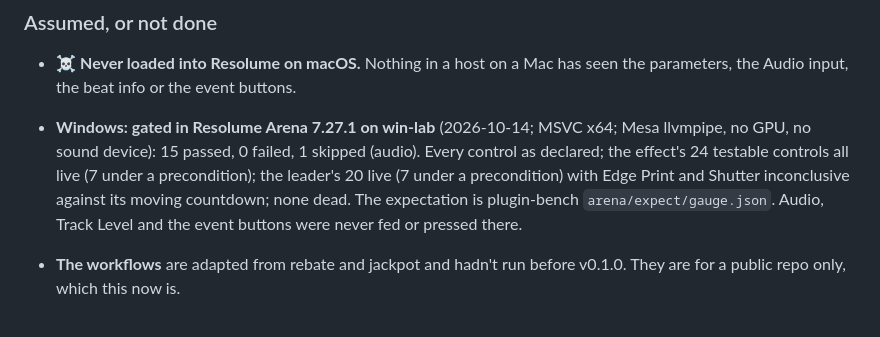
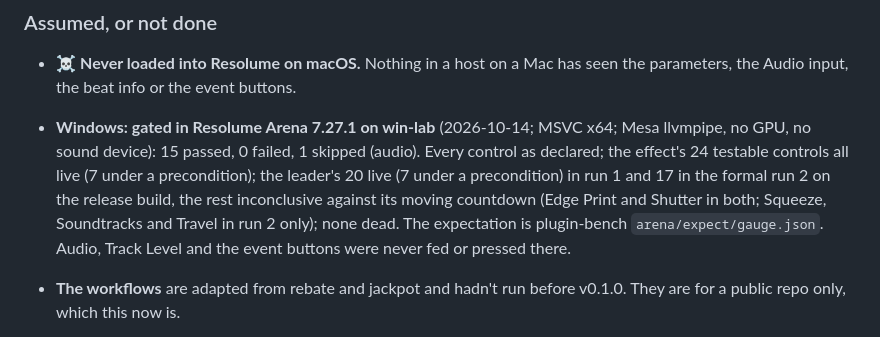
Before and after one commit to stoatworks-labs/gauge, a Markdown page: AGENTS.md, the part around the change. GitHub-like rendering.

```diff
--- a/AGENTS.md
+++ b/AGENTS.md
@@ -332,8 +332,9 @@ the 51 declared but the Audio input, the host's FFT, which Track Level sweeps.
 - **Windows: gated in Resolume Arena 7.27.1 on win-lab** (2026-10-14; MSVC x64; Mesa
   llvmpipe, no GPU, no sound device): 15 passed, 0 failed, 1 skipped (audio). Every
   control as declared; the effect's 24 testable controls all live (7 under a
-  precondition); the leader's 20 live (7 under a precondition) with Edge Print and Shutter
-  inconclusive against its moving countdown; none dead. The expectation is plugin-bench
+  precondition); the leader's 20 live (7 under a precondition) in run 1 and 17 in the formal
+  run 2 on the release build, the rest inconclusive against its moving countdown (Edge Print
+  and Shutter in both; Squeeze, Soundtracks and Travel in run 2 only); none dead. The expectation is plugin-bench
   `arena/expect/gauge.json`. Audio, Track Level and the event buttons were never fed or
   pressed there.
 
```
Also changed, not shown: CLAUDE.md (+1 -1 lines), README.md (+3 -2 lines).
